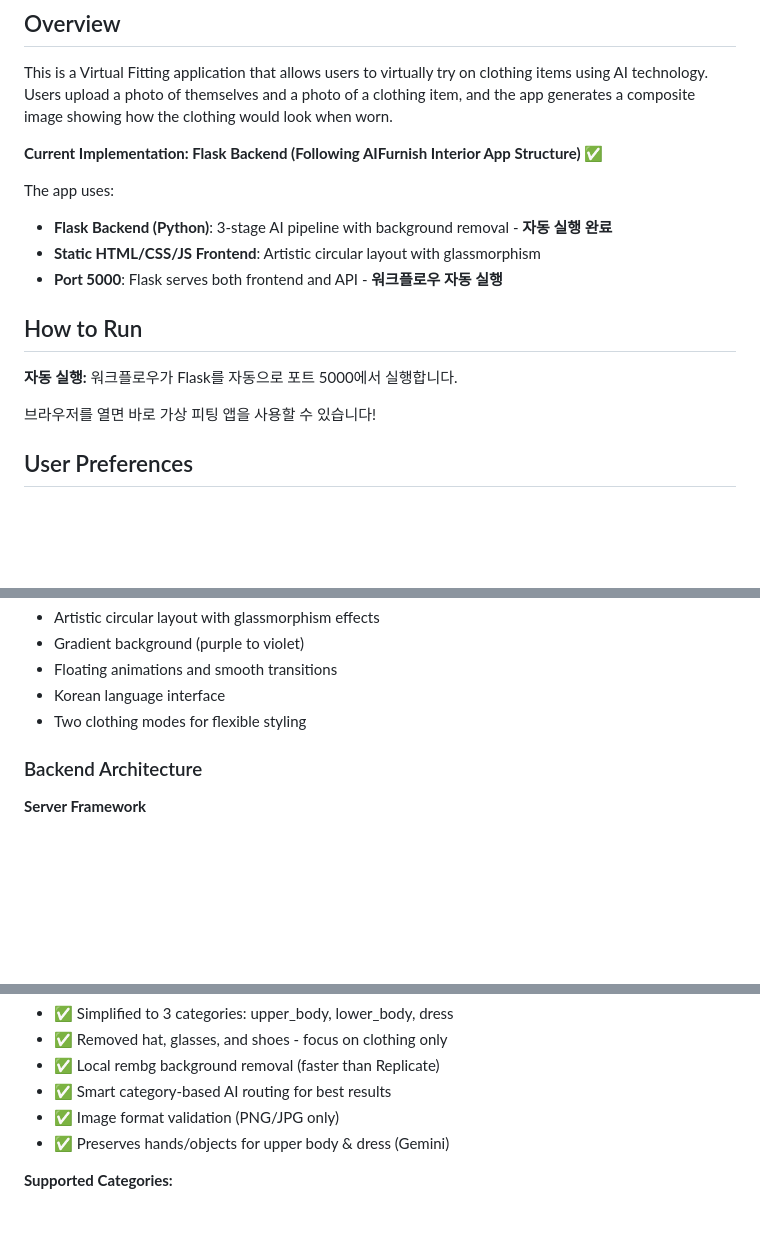
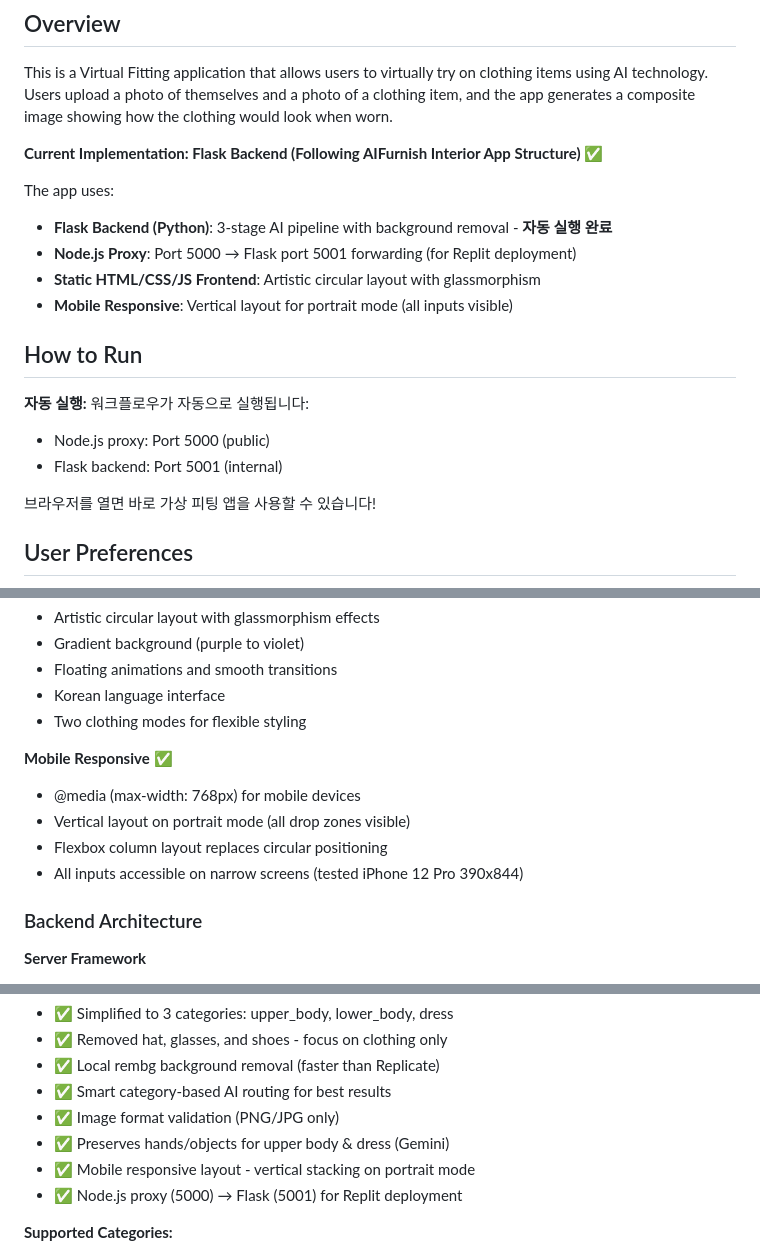
Before and after one commit to inhokim3977-cyber/fitsa-app, a Markdown page: replit.md, 3 parts joined by grey strips. Drawn GitHub-style; blank space fills up the shorter version.

Commit message:
Improve virtual fitting app with mobile responsiveness and deployment updates
Update documentation to reflect mobile responsiveness, Node.js proxy configuration for Replit deployment, and Flask backend port change.

Replit-Commit-Author: Agent
Replit-Commit-Session-Id: b44fc402-c03e-4656-b1f1-857327c59575
Replit-Commit-Checkpoint-Type: full_checkpoint
Replit-Commit-Screenshot-Url: https://storage.googleapis.com/screenshot-production-us-central1/561467bb-c8b6-4726-9627-937090cc4b4c/b44fc402-c03e-4656-b1f1-857327c59575/TcXPKer

```diff
--- a/replit.md
+++ b/replit.md
@@ -8,12 +8,15 @@ This is a Virtual Fitting application that allows users to virtually try on clot
 
 The app uses:
 - **Flask Backend (Python)**: 3-stage AI pipeline with background removal - **자동 실행 완료**
+- **Node.js Proxy**: Port 5000 → Flask port 5001 forwarding (for Replit deployment)
 - **Static HTML/CSS/JS Frontend**: Artistic circular layout with glassmorphism
-- **Port 5000**: Flask serves both frontend and API - **워크플로우 자동 실행**
+- **Mobile Responsive**: Vertical layout for portrait mode (all inputs visible)
 
 ## How to Run
 
-**자동 실행:** 워크플로우가 Flask를 자동으로 포트 5000에서 실행합니다.
+**자동 실행:** 워크플로우가 자동으로 실행됩니다:
+- Node.js proxy: Port 5000 (public)
+- Flask backend: Port 5001 (internal)
 
 브라우저를 열면 바로 가상 피팅 앱을 사용할 수 있습니다!
 
@@ -49,6 +52,12 @@ Preferred communication style: Simple, everyday language.
 - Floating animations and smooth transitions
 - Korean language interface
 - Two clothing modes for flexible styling
+
+**Mobile Responsive** ✅
+- @media (max-width: 768px) for mobile devices
+- Vertical layout on portrait mode (all drop zones visible)
+- Flexbox column layout replaces circular positioning
+- All inputs accessible on narrow screens (tested iPhone 12 Pro 390x844)
 
 ### Backend Architecture
 
@@ -101,6 +110,8 @@ Preferred communication style: Simple, everyday language.
 - ✅ Smart category-based AI routing for best results
 - ✅ Image format validation (PNG/JPG only)
 - ✅ Preserves hands/objects for upper body & dress (Gemini)
+- ✅ Mobile responsive layout - vertical stacking on portrait mode
+- ✅ Node.js proxy (5000) → Flask (5001) for Replit deployment
 
 **Supported Categories:**
 - Top (상의): upper_body - ✅ Gemini (preserves hands/books/objects)
```
